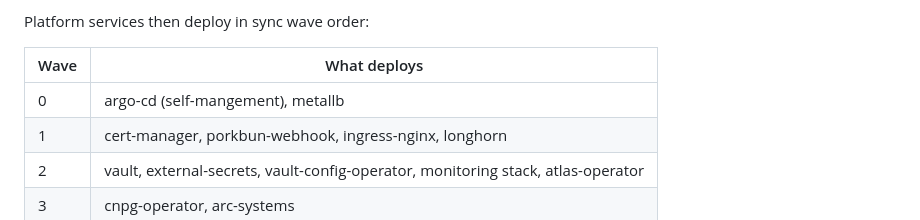
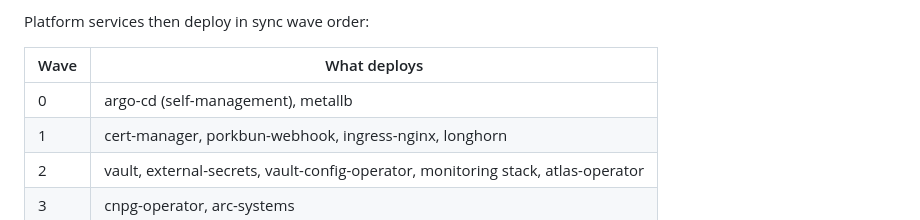
Before and after one commit to jdwlabs/platform, a Markdown page: docs/BOOTSTRAP.md, the part around the change. Rendered like a GitHub page.

Commit message:
docs: fix typo in bootstrap documentation for self-management

```diff
--- a/docs/BOOTSTRAP.md
+++ b/docs/BOOTSTRAP.md
@@ -85,7 +85,7 @@ Platform services then deploy in sync wave order:
 
 | Wave | What deploys                                                                     |
 |------|----------------------------------------------------------------------------------|
-| 0    | argo-cd (self-mangement), metallb                                                |
+| 0    | argo-cd (self-management), metallb                                               |
 | 1    | cert-manager, porkbun-webhook, ingress-nginx, longhorn                           |
 | 2    | vault, external-secrets, vault-config-operator, monitoring stack, atlas-operator |
 | 3    | cnpg-operator, arc-systems                                                       |
```
